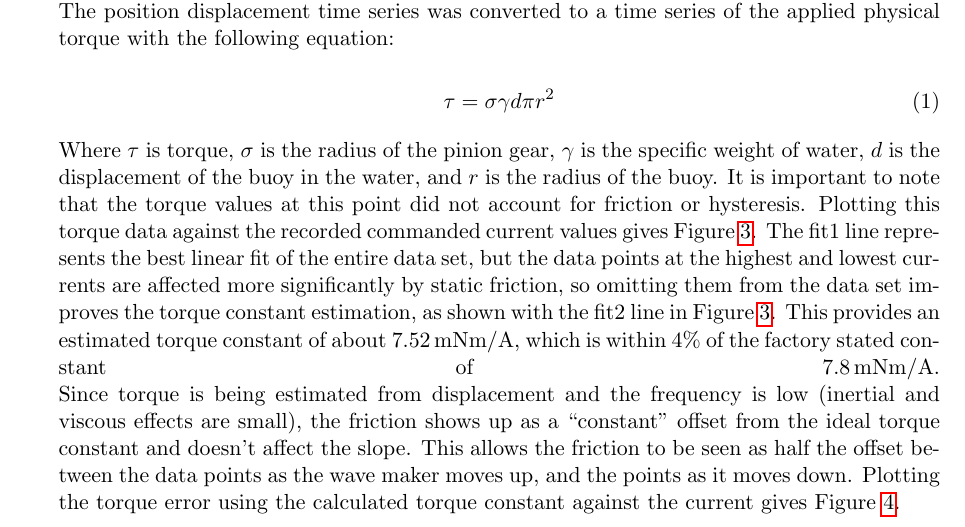
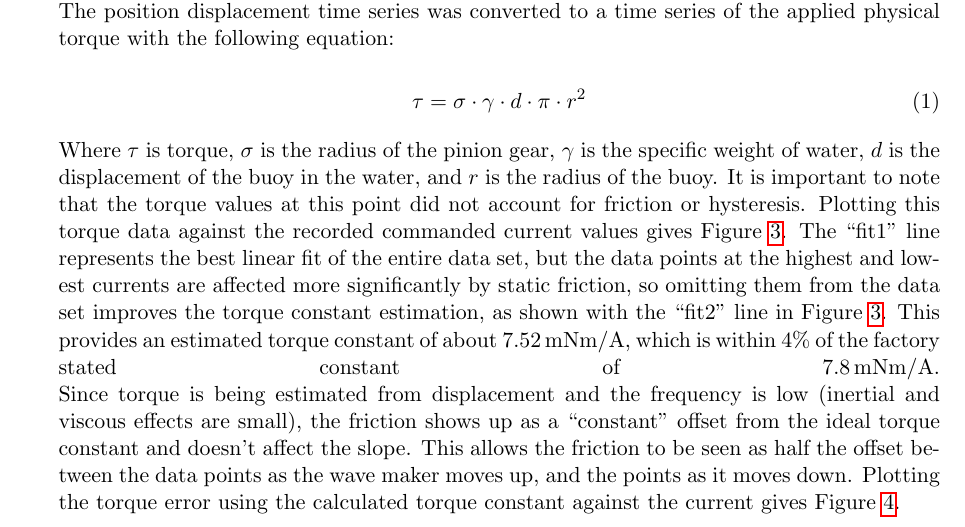
Before and after one commit to SNL-WaterPower/siweed, a LaTeX document (documentation/siweedPaper.tex): part of page 7 of 9, cut so that both start at the same text. Compiled offline with pdfLaTeX.

Commit message:
minor updates

```diff
--- a/documentation/siweedPaper.tex
+++ b/documentation/siweedPaper.tex
@@ -294,14 +294,14 @@ The factory torque constant was verified by logging the position and current of
 The position displacement time series was converted to a time series of the applied physical torque with the following equation:
 
 \begin{equation}
-  \tau = \sigma \gamma d \pi r^2
+  \tau = \sigma \cdot \gamma \cdot d \cdot \pi \cdot r^2
 \end{equation}
 
 Where $\tau$ is torque, $\sigma$ is the radius of the pinion gear, $\gamma$ is the specific weight of water, $d$ is the displacement of the buoy in the water, and $r$ is the radius of the buoy.
 %Torque = pinon radius (M)*  [9810(N/m^3)*pos(m)*pi*radius(m)^2]
 It is important to note that the torque values at this point did not account for friction or hysteresis.
 Plotting this torque data against the recorded commanded current values gives  \figurename~\ref{fig:TorqueConstant}.
-The fit1 line represents the best linear fit of the entire data set, but the data points at the highest and lowest currents are affected more significantly by static friction, so omitting them from the data set improves the torque constant estimation, as shown with the fit2 line in \figurename~\ref{fig:TorqueConstant}.
+The ``fit1'' line represents the best linear fit of the entire data set, but the data points at the highest and lowest currents are affected more significantly by static friction, so omitting them from the data set improves the torque constant estimation, as shown with the ``fit2'' line in \figurename~\ref{fig:TorqueConstant}.
 \begin{figure}[tb]
   \centering
   \includegraphics[width=0.5\textwidth]{diagrams/TorqueConstant.jpeg}
```
